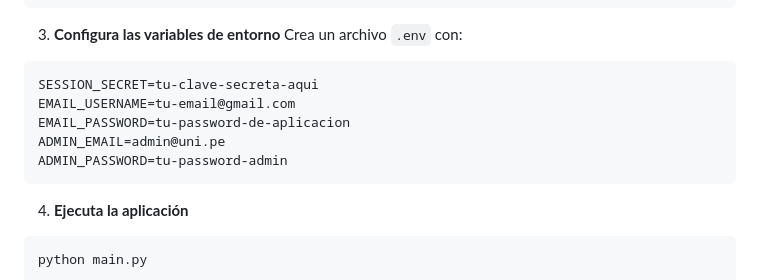
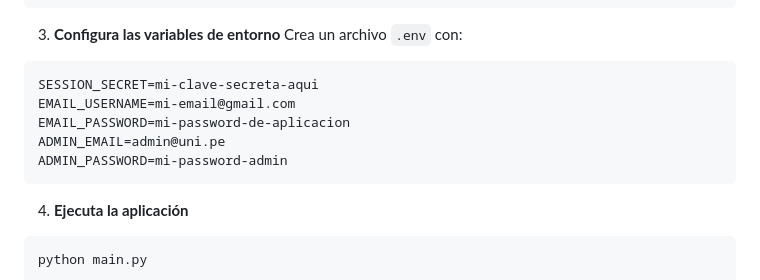
Before and after one commit to valeriasolisc/IzyVote, a Markdown page: README.md, the part around the change. Rendered like a GitHub page.

Commit message:
Update del readme

````diff
--- a/README.md
+++ b/README.md
@@ -50,11 +50,11 @@ pip install -r requirements.txt
 3. **Configura las variables de entorno**
 Crea un archivo `.env` con:
 ```env
-SESSION_SECRET=tu-clave-secreta-aqui
-EMAIL_USERNAME=tu-email@gmail.com
-EMAIL_PASSWORD=tu-password-de-aplicacion
+SESSION_SECRET=mi-clave-secreta-aqui
+EMAIL_USERNAME=mi-email@gmail.com
+EMAIL_PASSWORD=mi-password-de-aplicacion
 ADMIN_EMAIL=admin@uni.pe
-ADMIN_PASSWORD=tu-password-admin
+ADMIN_PASSWORD=mi-password-admin
 ```
 
 4. **Ejecuta la aplicación**
````
